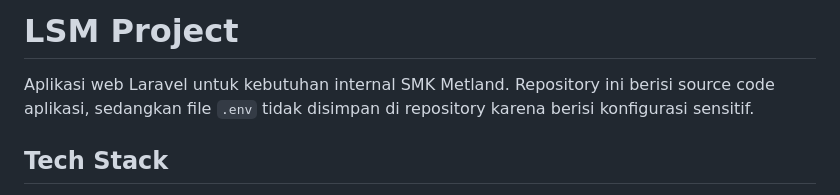
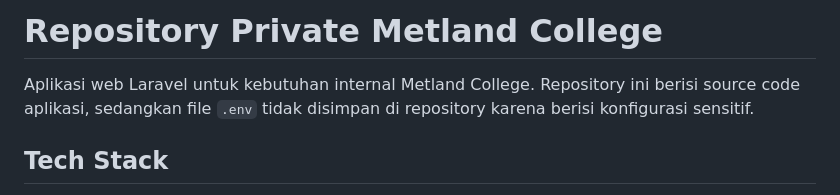
Before and after one commit to tiyoy1/lsm-project, a Markdown page: README.md, the part around the change. Drawn GitHub-style.

```diff
--- a/README.md
+++ b/README.md
@@ -1,6 +1,6 @@
-# LSM Project
+# Repository Private Metland College
 
-Aplikasi web Laravel untuk kebutuhan internal SMK Metland. Repository ini berisi source code aplikasi, sedangkan file `.env` tidak disimpan di repository karena berisi konfigurasi sensitif.
+Aplikasi web Laravel untuk kebutuhan internal Metland College. Repository ini berisi source code aplikasi, sedangkan file `.env` tidak disimpan di repository karena berisi konfigurasi sensitif.
 
 ## Tech Stack
 
```
